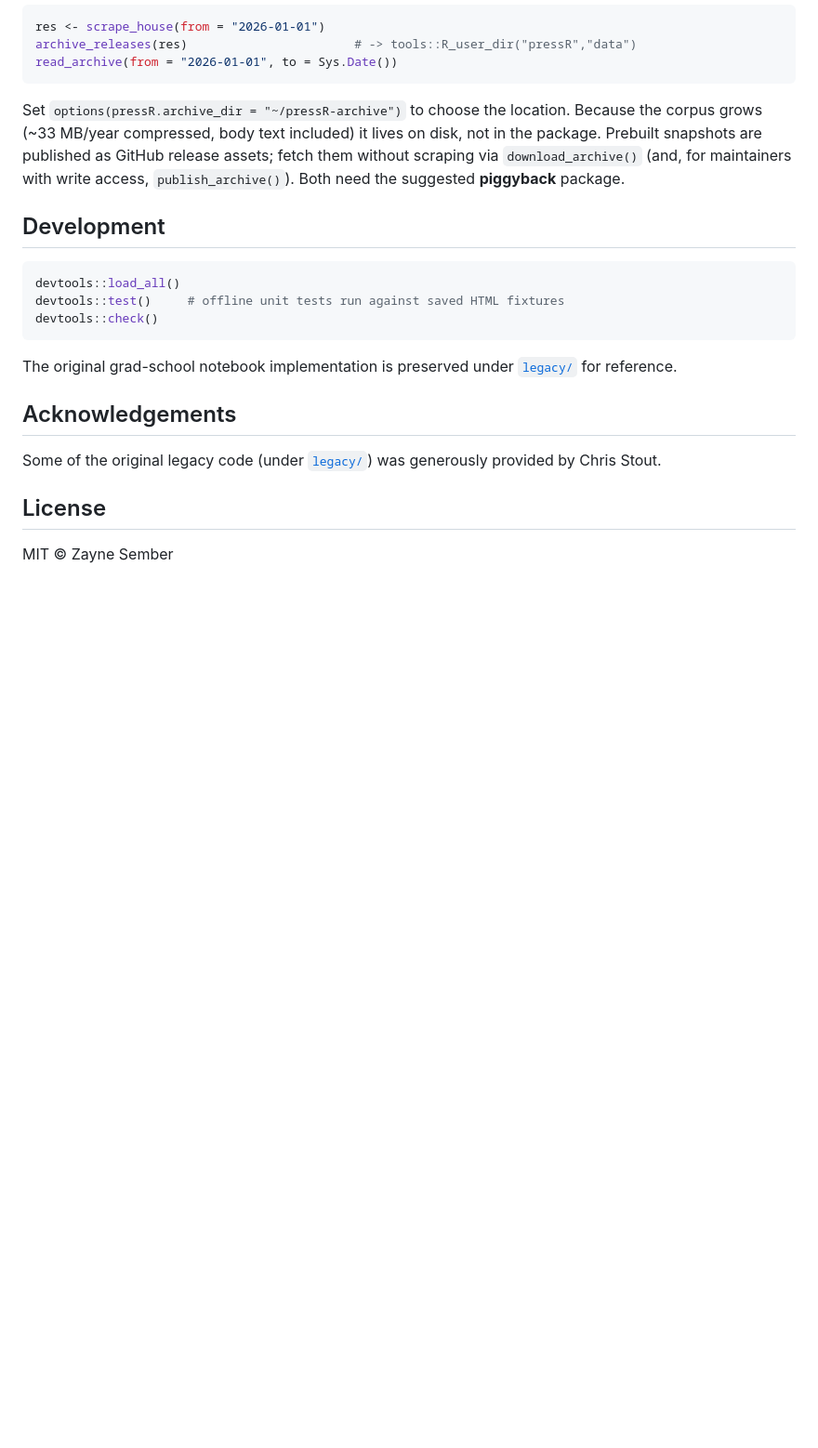
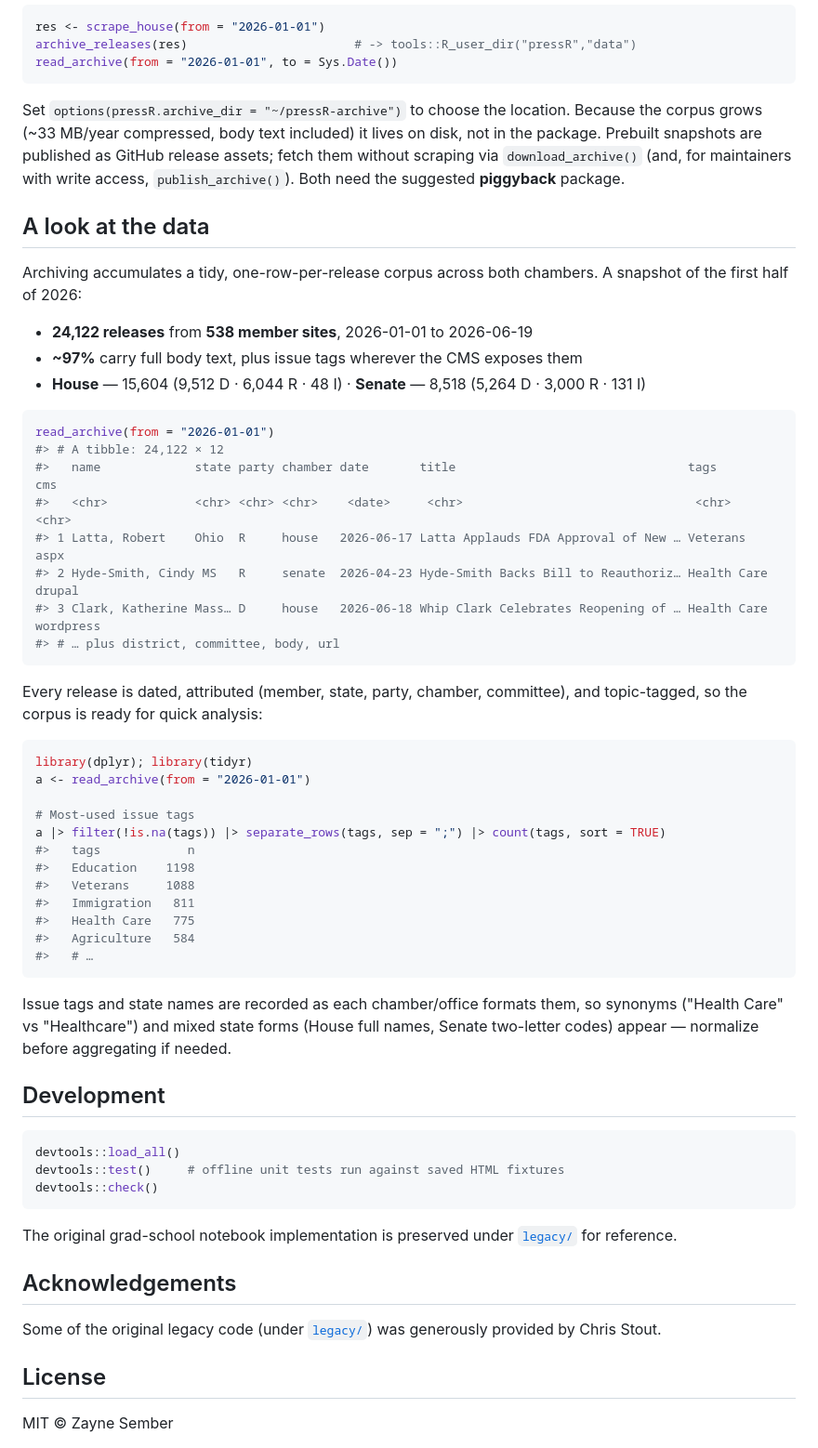
Before and after one commit to zaynesember/PresserScraper, a Markdown page: README.md, the part around the change. Shown at 93% size. Drawn GitHub-style; blank space fills up the shorter version.

Commit message:
docs: add a "look at the data" showcase to the README
Show what the archived corpus looks like (a 2026 H1 snapshot: 24,122
releases across both chambers), a read_archive() preview, and a short
issue-tag analysis example. Note the as-recorded quirks (tag synonyms,
mixed state formats) so users normalize when needed.

Co-Authored-By: Claude Opus 4.8 <noreply@anthropic.com>

````diff
--- a/README.md
+++ b/README.md
@@ -114,6 +114,48 @@ assets; fetch them without scraping via `download_archive()` (and, for
 maintainers with write access, `publish_archive()`). Both need the suggested
 **piggyback** package.
 
+## A look at the data
+
+Archiving accumulates a tidy, one-row-per-release corpus across both chambers.
+A snapshot of the first half of 2026:
+
+- **24,122 releases** from **538 member sites**, 2026-01-01 to 2026-06-19
+- **~97%** carry full body text, plus issue tags wherever the CMS exposes them
+- **House** — 15,604 (9,512 D · 6,044 R · 48 I) · **Senate** — 8,518 (5,264 D · 3,000 R · 131 I)
+
+```r
+read_archive(from = "2026-01-01")
+#> # A tibble: 24,122 × 12
+#>   name             state party chamber date       title                                tags        cms
+#>   <chr>            <chr> <chr> <chr>    <date>     <chr>                                <chr>       <chr>
+#> 1 Latta, Robert    Ohio  R     house   2026-06-17 Latta Applauds FDA Approval of New … Veterans    aspx
+#> 2 Hyde-Smith, Cindy MS   R     senate  2026-04-23 Hyde-Smith Backs Bill to Reauthoriz… Health Care drupal
+#> 3 Clark, Katherine Mass… D     house   2026-06-18 Whip Clark Celebrates Reopening of … Health Care wordpress
+#> # … plus district, committee, body, url
+```
+
+Every release is dated, attributed (member, state, party, chamber, committee),
+and topic-tagged, so the corpus is ready for quick analysis:
+
+```r
+library(dplyr); library(tidyr)
+a <- read_archive(from = "2026-01-01")
+
+# Most-used issue tags
+a |> filter(!is.na(tags)) |> separate_rows(tags, sep = ";") |> count(tags, sort = TRUE)
+#>   tags            n
+#>   Education    1198
+#>   Veterans     1088
+#>   Immigration   811
+#>   Health Care   775
+#>   Agriculture   584
+#>   # …
+```
+
+Issue tags and state names are recorded as each chamber/office formats them, so
+synonyms ("Health Care" vs "Healthcare") and mixed state forms (House full names,
+Senate two-letter codes) appear — normalize before aggregating if needed.
+
 ## Development
 
 ```r
````
